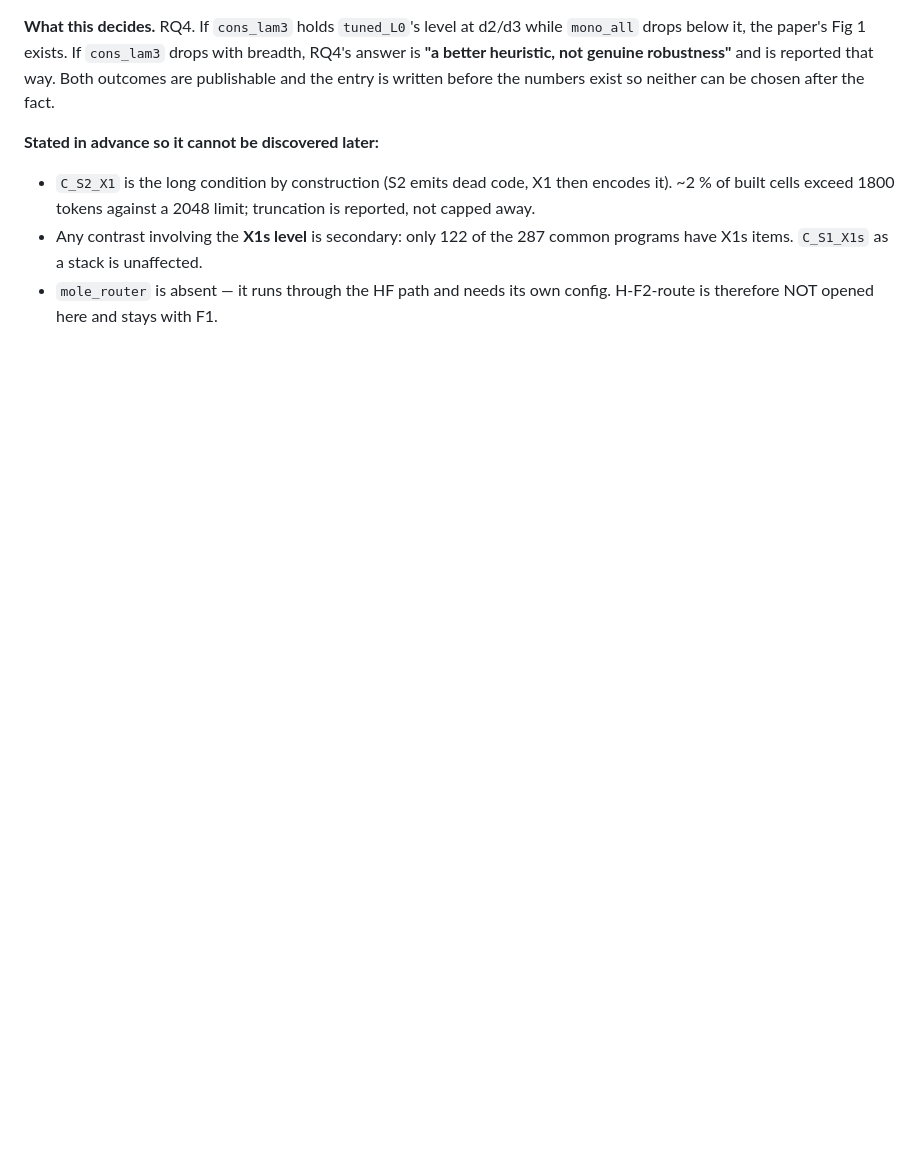
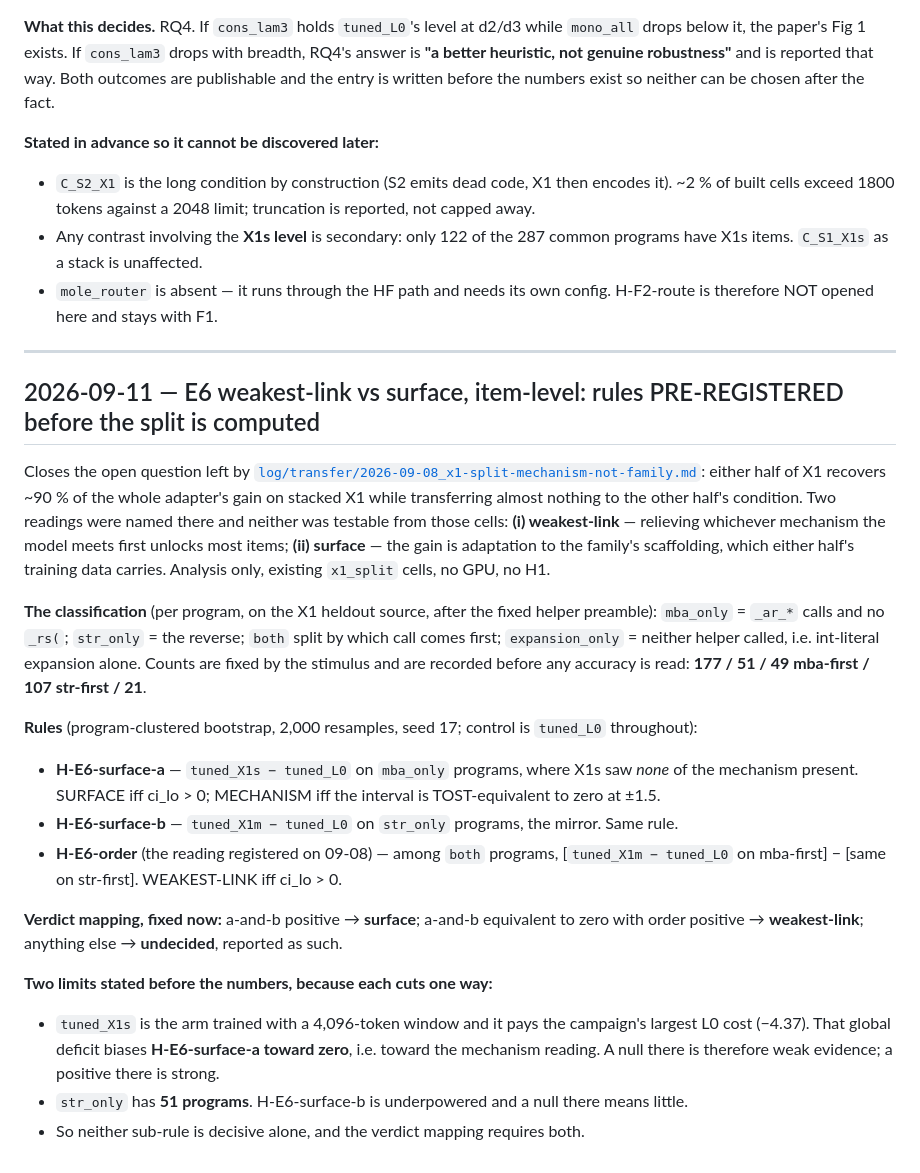
Before and after one commit to NietZteiN/obtune, a Markdown page: CLAUDE_SCRATCHPAD.md, the part around the change. Rendered like a GitHub page; blank space fills up the shorter version.

Commit message:
Pre-register the E6 weakest-link vs surface item split before computing it
The open question from the X1 mechanism split: either half recovers ~90% of the
whole adapter's gain while transferring almost nothing to the other half's
condition, which is consistent either with relieving whichever mechanism the model
meets first, or with the gain being adaptation to the family's scaffolding.

The discriminator is programs where only one mechanism is present. A half-adapter
that never saw the mechanism in the program can only gain through surface. Program
counts are fixed by the stimulus and recorded before any accuracy is read: 177
arithmetic-only, 51 string-only, 156 with both, 21 with int-literal expansion
alone.

Both limits are stated in advance because each cuts one way. The string-half
adapter pays the campaign's largest clean-code cost, which biases its test toward
zero and so toward the mechanism reading, meaning a null there is weak evidence
and a positive is strong. The mirror test has only 51 programs and is
underpowered. Neither sub-rule decides alone, so the verdict mapping requires
both.

Co-Authored-By: Claude Opus 5 <noreply@anthropic.com>
Claude-Session: https://claude.ai/code/session_01LFMhCdc2FTrXDhC7TtJnh9

```diff
--- a/CLAUDE_SCRATCHPAD.md
+++ b/CLAUDE_SCRATCHPAD.md
@@ -1663,3 +1663,39 @@ the entry is written before the numbers exist so neither can be chosen after the
   X1s items. `C_S1_X1s` as a stack is unaffected.
 - `mole_router` is absent — it runs through the HF path and needs its own config. H-F2-route is
   therefore NOT opened here and stays with F1.
+
+---
+
+## 2026-09-11 — E6 weakest-link vs surface, item-level: rules PRE-REGISTERED before the split is computed
+
+Closes the open question left by
+[`log/transfer/2026-09-08_x1-split-mechanism-not-family.md`](log/transfer/2026-09-08_x1-split-mechanism-not-family.md):
+either half of X1 recovers ~90 % of the whole adapter's gain on stacked X1 while transferring
+almost nothing to the other half's condition. Two readings were named there and neither was
+testable from those cells: **(i) weakest-link** — relieving whichever mechanism the model meets
+first unlocks most items; **(ii) surface** — the gain is adaptation to the family's scaffolding,
+which either half's training data carries. Analysis only, existing `x1_split` cells, no GPU, no H1.
+
+**The classification** (per program, on the X1 heldout source, after the fixed helper preamble):
+`mba_only` = `_ar_*` calls and no `_rs(`; `str_only` = the reverse; `both` split by which call comes
+first; `expansion_only` = neither helper called, i.e. int-literal expansion alone. Counts are fixed
+by the stimulus and are recorded before any accuracy is read: **177 / 51 / 49 mba-first / 107
+str-first / 21**.
+
+**Rules** (program-clustered bootstrap, 2,000 resamples, seed 17; control is `tuned_L0` throughout):
+- **H-E6-surface-a** — `tuned_X1s − tuned_L0` on `mba_only` programs, where X1s saw *none* of the
+  mechanism present. SURFACE iff ci_lo > 0; MECHANISM iff the interval is TOST-equivalent to zero
+  at ±1.5.
+- **H-E6-surface-b** — `tuned_X1m − tuned_L0` on `str_only` programs, the mirror. Same rule.
+- **H-E6-order** (the reading registered on 09-08) — among `both` programs,
+  [`tuned_X1m − tuned_L0` on mba-first] − [same on str-first]. WEAKEST-LINK iff ci_lo > 0.
+
+**Verdict mapping, fixed now:** a-and-b positive → **surface**; a-and-b equivalent to zero with
+order positive → **weakest-link**; anything else → **undecided**, reported as such.
+
+**Two limits stated before the numbers, because each cuts one way:**
+- `tuned_X1s` is the arm trained with a 4,096-token window and it pays the campaign's largest L0
+  cost (−4.37). That global deficit biases **H-E6-surface-a toward zero**, i.e. toward the
+  mechanism reading. A null there is therefore weak evidence; a positive there is strong.
+- `str_only` has **51 programs**. H-E6-surface-b is underpowered and a null there means little.
+- So neither sub-rule is decisive alone, and the verdict mapping requires both.
```
